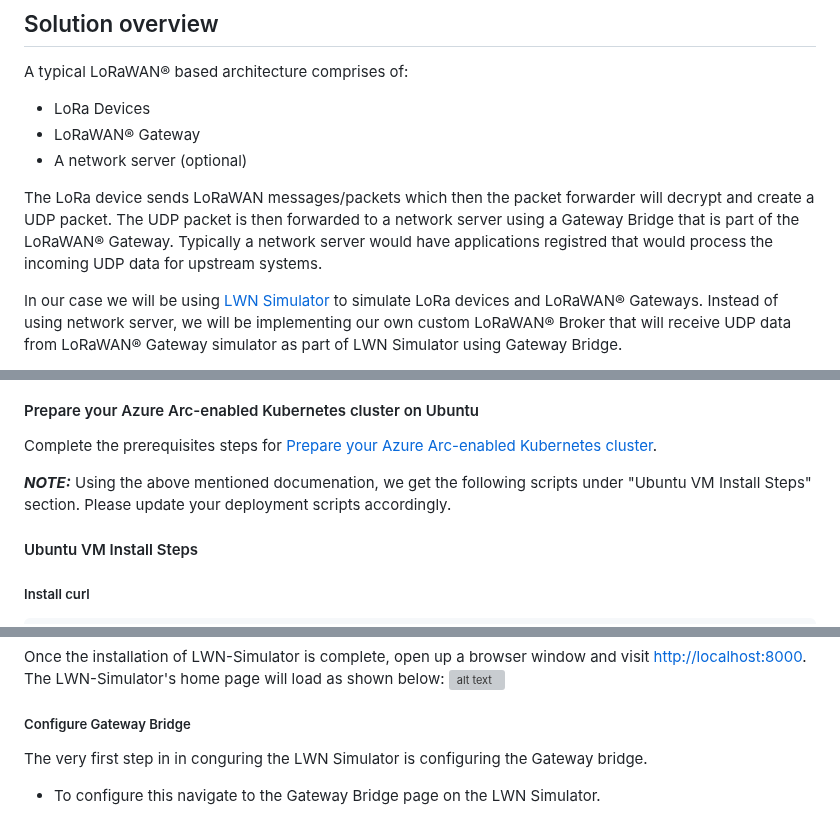
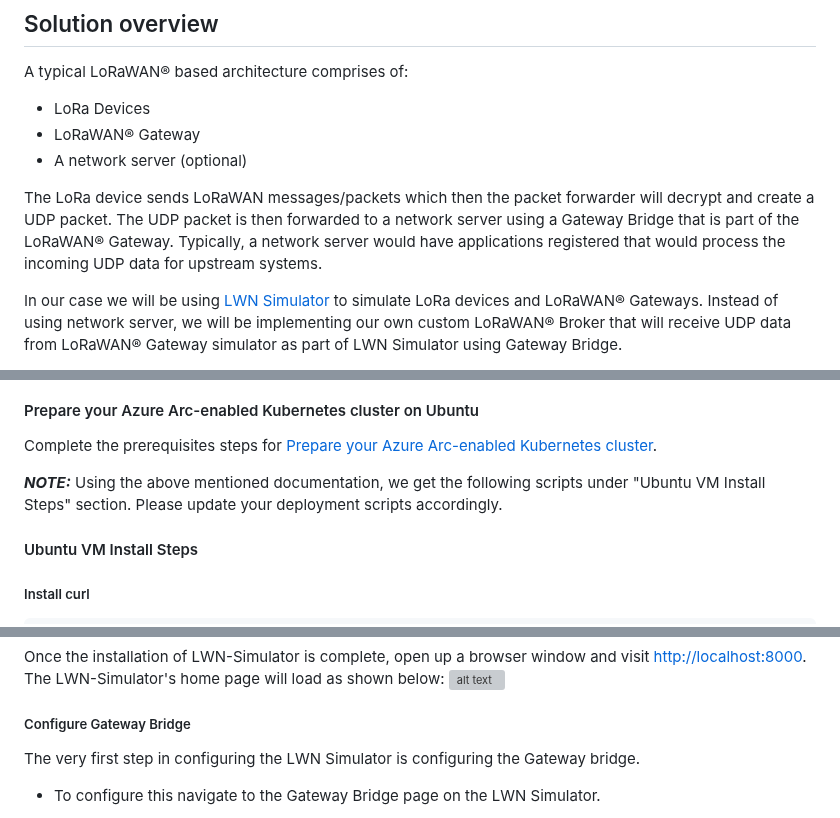
Before and after one commit to Azure/arc_jumpstart_drops, a Markdown page: sample_app/lorawan_aio/_index.md, 3 parts joined by grey strips. Drawn GitHub-style; grey boxes are pictures that could not be loaded.

```diff
--- a/sample_app/lorawan_aio/_index.md
+++ b/sample_app/lorawan_aio/_index.md
@@ -25,7 +25,7 @@ A typical LoRaWAN® based architecture comprises of:
 - LoRaWAN® Gateway
 - A network server (optional)
 
-The LoRa device sends LoRaWAN messages/packets which then the packet forwarder will decrypt and create a UDP packet. The UDP packet is then forwarded to a network server using a Gateway Bridge that is part of the LoRaWAN® Gateway. Typically a network server would have applications registred that would process the incoming UDP data for upstream systems.
+The LoRa device sends LoRaWAN messages/packets which then the packet forwarder will decrypt and create a UDP packet. The UDP packet is then forwarded to a network server using a Gateway Bridge that is part of the LoRaWAN® Gateway. Typically, a network server would have applications registered that would process the incoming UDP data for upstream systems.
 
 In our case we will be using [LWN Simulator](https://github.com/UniCT-ARSLab/LWN-Simulator) to simulate LoRa devices and LoRaWAN® Gateways. Instead of using network server, we will be implementing our own custom LoRaWAN® Broker that will receive UDP data from LoRaWAN® Gateway simulator as part of LWN Simulator using Gateway Bridge.
 
@@ -79,7 +79,7 @@ sudo apt install git
 
 Complete the prerequisites steps for [Prepare your Azure Arc-enabled Kubernetes cluster](https://learn.microsoft.com/en-us/azure/iot-operations/deploy-iot-ops/howto-prepare-cluster?tabs=ubuntu).
 
-**_NOTE:_** Using the above mentioned documenation, we get the following scripts under "Ubuntu VM Install Steps" section. Please update your deployment scripts accordingly.
+**_NOTE:_** Using the above mentioned documentation, we get the following scripts under "Ubuntu VM Install Steps" section. Please update your deployment scripts accordingly.
 
 #### Ubuntu VM Install Steps
 
@@ -295,7 +295,7 @@ Once the installation of LWN-Simulator is complete, open up a browser window and
 
 ##### Configure Gateway Bridge
 
-The very first step in in conguring the LWN Simulator is configuring the Gateway bridge.
+The very first step in configuring the LWN Simulator is configuring the Gateway bridge.
 
 - To configure this navigate to the Gateway Bridge page on the LWN Simulator.
 - Add Gateway Bridge's address. In our case we are using the same machine where we have Azure IoT Operations installed and running and the same machine where we will be running our custom LoRaWAN Broker. For that we will be entering "localhost" as the Gateway Bridge's address.
```
Also changed, not shown: other parts of sample_app/lorawan_aio/_index.md (+10 -10 lines).
